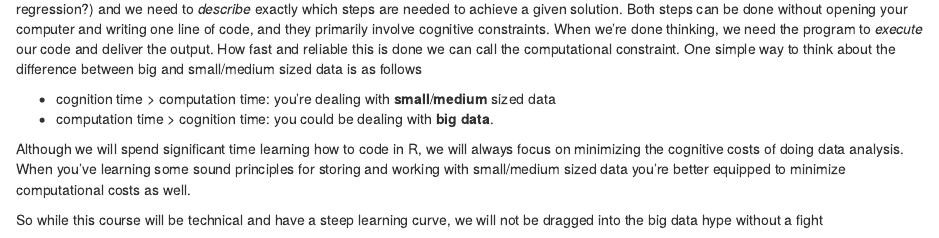
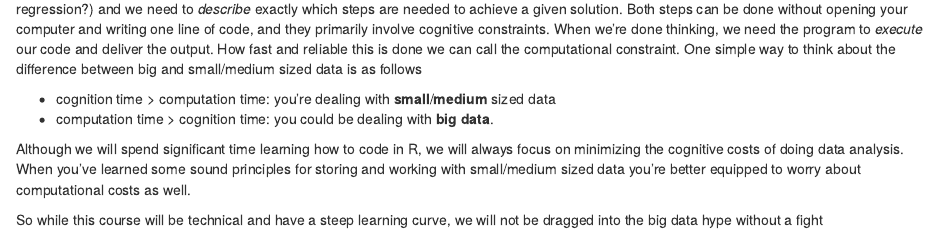
Before and after one commit to sebastianbarfort/sds, an R Markdown document (_knitr/2015-08-31-intro-to-programming.Rmd): the page in a window 1100 px wide, from 420 px down. Rendered offline with R 4.5, knitr and Pandoc, with nearby package versions.

Commit message:
fix typos

```diff
--- a/_knitr/2015-08-31-intro-to-programming.Rmd
+++ b/_knitr/2015-08-31-intro-to-programming.Rmd
@@ -18,7 +18,7 @@ Before we write any code we need to *think* about the problem (for instance, how
 - cognition time > computation time: you're dealing with **small**/**medium** sized data
 - computation time > cognition time: you could be dealing with **big data**.
 
-Although we will spend significant time learning how to code in R, we will always focus on minimizing the cognitive costs of doing data analysis. When you've learning some sound principles for storing and working with small/medium sized data you're better equipped to minimize computational costs as well.
+Although we will spend significant time learning how to code in R, we will always focus on minimizing the cognitive costs of doing data analysis. When you've learned some sound principles for storing and working with small/medium sized data you're better equipped to worry about computational costs as well.
 
 So while this course will be technical and have a steep learning curve, we will not be dragged into the big data hype without a fight
 
```
Also changed, not shown: _knitr/2015-09-07-intro-to-R-I.Rmd (+1 -1 lines).
